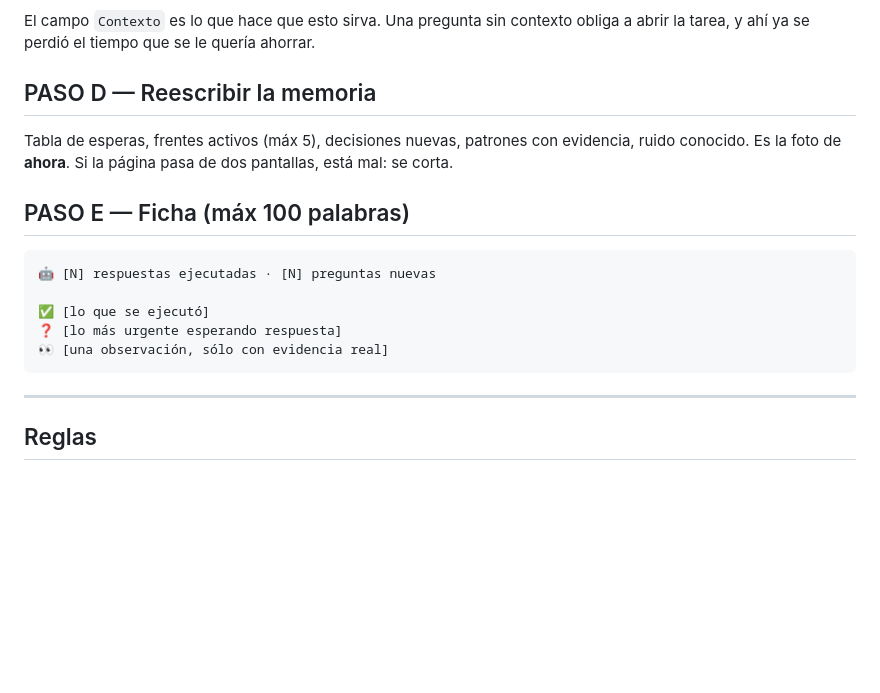
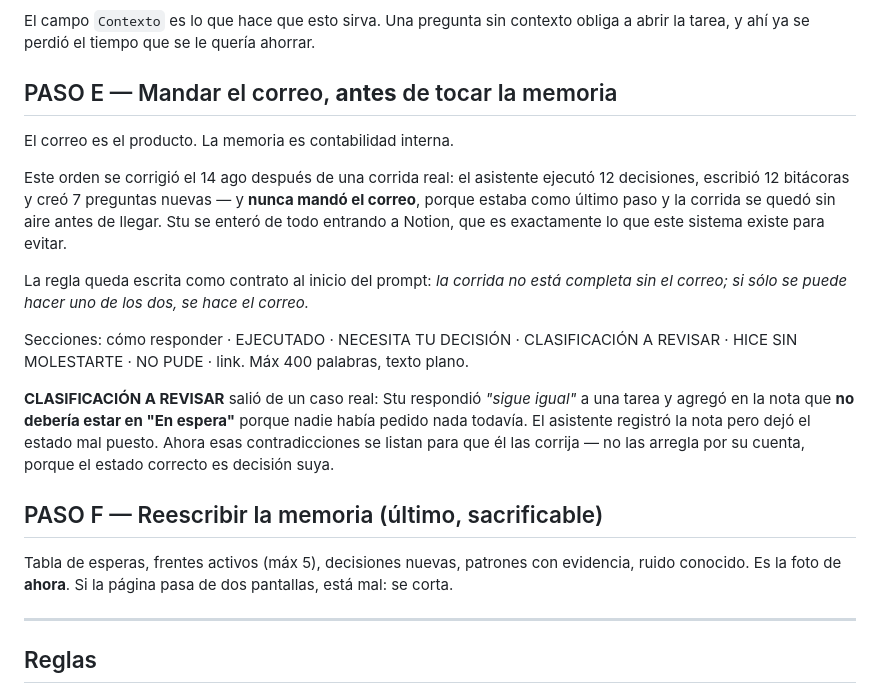
Before and after one commit to iAmST10179/docflow, a Markdown page: automatizaciones/05-asistente-ejecutivo.md, the part around the change. Rendered like a GitHub page; blank space fills up the shorter version.

Commit message:
El correo va antes que la memoria, y no es opcional
Corrida real del 14 ago: el asistente ejecuto 12 decisiones, escribio 12
bitacoras y creo 7 preguntas nuevas — y nunca mando el correo. Estaba como
ultimo paso, despues de reescribir la memoria, y la corrida se quedo sin aire
antes de llegar. Stu se entero entrando a Notion, que es justo lo que este
sistema existe para evitar.

- El correo pasa a ser PASO E, antes de la memoria (ahora PASO F).
- Contrato explicito al inicio del prompt: la corrida no esta completa sin el
  correo; si solo se puede hacer uno de los dos, se hace el correo.
- Seccion nueva CLASIFICACION A REVISAR: cuando la nota de Stu contradice
  como esta clasificada la tarea, se lista para que el la corrija. Salio de un
  caso real — respondio "sigue igual" y aclaro que la tarea no deberia estar
  en "En espera" porque nadie habia pedido nada; el asistente guardo la nota
  pero dejo el estado mal.
- Se documenta que Stu puede responder por Notion o por correo; las dos vias
  se tratan igual.

Verificado end-to-end: 9 tareas pasaron a Completado, 3 quedaron en En espera
con solo el toque registrado, y las bitacoras guardaron la nota textual con
fecha.

Co-Authored-By: Claude Opus 5 <noreply@anthropic.com>
Claude-Session: https://claude.ai/code/session_015re1HwEhHoNiUkWJcNHBgK

````diff
--- a/automatizaciones/05-asistente-ejecutivo.md
+++ b/automatizaciones/05-asistente-ejecutivo.md
@@ -76,20 +76,30 @@ parálisis que ya tenía, sólo que en otro lugar. Prioridad:
 El campo `Contexto` es lo que hace que esto sirva. Una pregunta sin contexto obliga a abrir la
 tarea, y ahí ya se perdió el tiempo que se le quería ahorrar.
 
-## PASO D — Reescribir la memoria
+## PASO E — Mandar el correo, **antes** de tocar la memoria
+
+El correo es el producto. La memoria es contabilidad interna.
+
+Este orden se corrigió el 14 ago después de una corrida real: el asistente ejecutó 12 decisiones,
+escribió 12 bitácoras y creó 7 preguntas nuevas — y **nunca mandó el correo**, porque estaba como
+último paso y la corrida se quedó sin aire antes de llegar. Stu se enteró de todo entrando a Notion,
+que es exactamente lo que este sistema existe para evitar.
+
+La regla queda escrita como contrato al inicio del prompt: *la corrida no está completa sin el
+correo; si sólo se puede hacer uno de los dos, se hace el correo.*
+
+Secciones: cómo responder · EJECUTADO · NECESITA TU DECISIÓN · CLASIFICACIÓN A REVISAR ·
+HICE SIN MOLESTARTE · NO PUDE · link. Máx 400 palabras, texto plano.
+
+**CLASIFICACIÓN A REVISAR** salió de un caso real: Stu respondió *"sigue igual"* a una tarea y
+agregó en la nota que **no debería estar en "En espera"** porque nadie había pedido nada todavía.
+El asistente registró la nota pero dejó el estado mal puesto. Ahora esas contradicciones se listan
+para que él las corrija — no las arregla por su cuenta, porque el estado correcto es decisión suya.
+
+## PASO F — Reescribir la memoria (último, sacrificable)
 
 Tabla de esperas, frentes activos (máx 5), decisiones nuevas, patrones con evidencia, ruido conocido.
 Es la foto de **ahora**. Si la página pasa de dos pantallas, está mal: se corta.
-
-## PASO E — Ficha (máx 100 palabras)
-
-```
-🤖 [N] respuestas ejecutadas · [N] preguntas nuevas
-
-✅ [lo que se ejecutó]
-❓ [lo más urgente esperando respuesta]
-👀 [una observación, sólo con evidencia real]
-```
 
 ---
 
````
